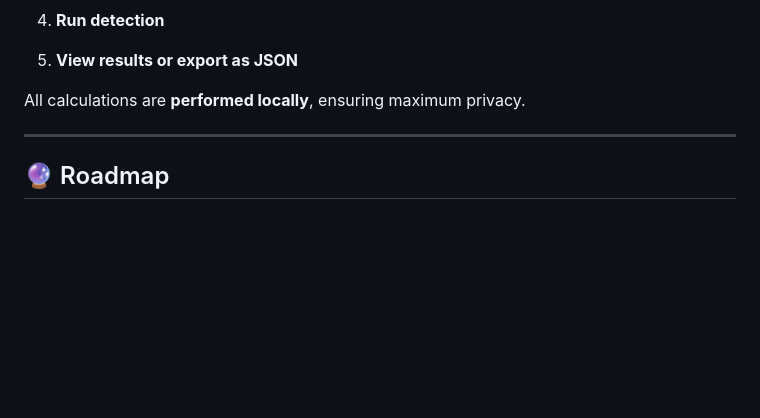
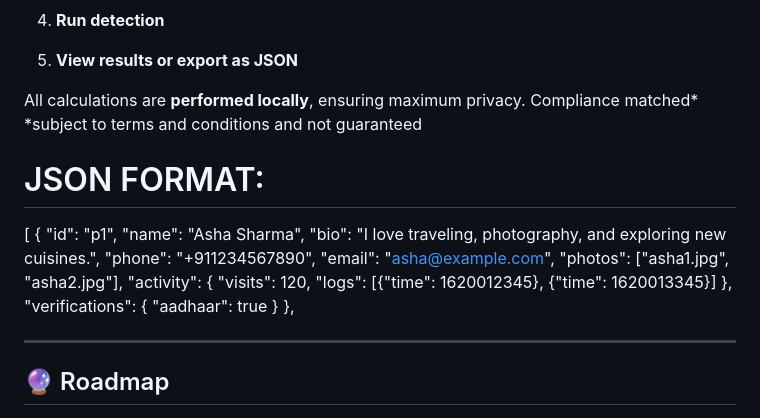
Before and after one commit to space-contributes/arby-audio_3d, a Markdown page: README.md, the part around the change. Rendered like a GitHub page; blank space fills up the shorter version.

```diff
--- a/README.md
+++ b/README.md
@@ -130,8 +130,26 @@ Simply open the HTML in a modern browser (Chrome/Edge/Firefox recommended):
 5. **View results or export as JSON**
 
 
-All calculations are **performed locally**, ensuring maximum privacy.
+All calculations are **performed locally**, ensuring maximum privacy. Compliance matched*
+*subject to terms and conditions and not guaranteed
+# JSON FORMAT:
 
+[
+  {
+    "id": "p1",
+    "name": "Asha Sharma",
+    "bio": "I love traveling, photography, and exploring new cuisines.",
+    "phone": "+911234567890",
+    "email": "asha@example.com",
+    "photos": ["asha1.jpg", "asha2.jpg"],
+    "activity": {
+      "visits": 120,
+      "logs": [{"time": 1620012345}, {"time": 1620013345}]
+    },
+    "verifications": {
+      "aadhaar": true
+    }
+  },
 
 ---
 
```
